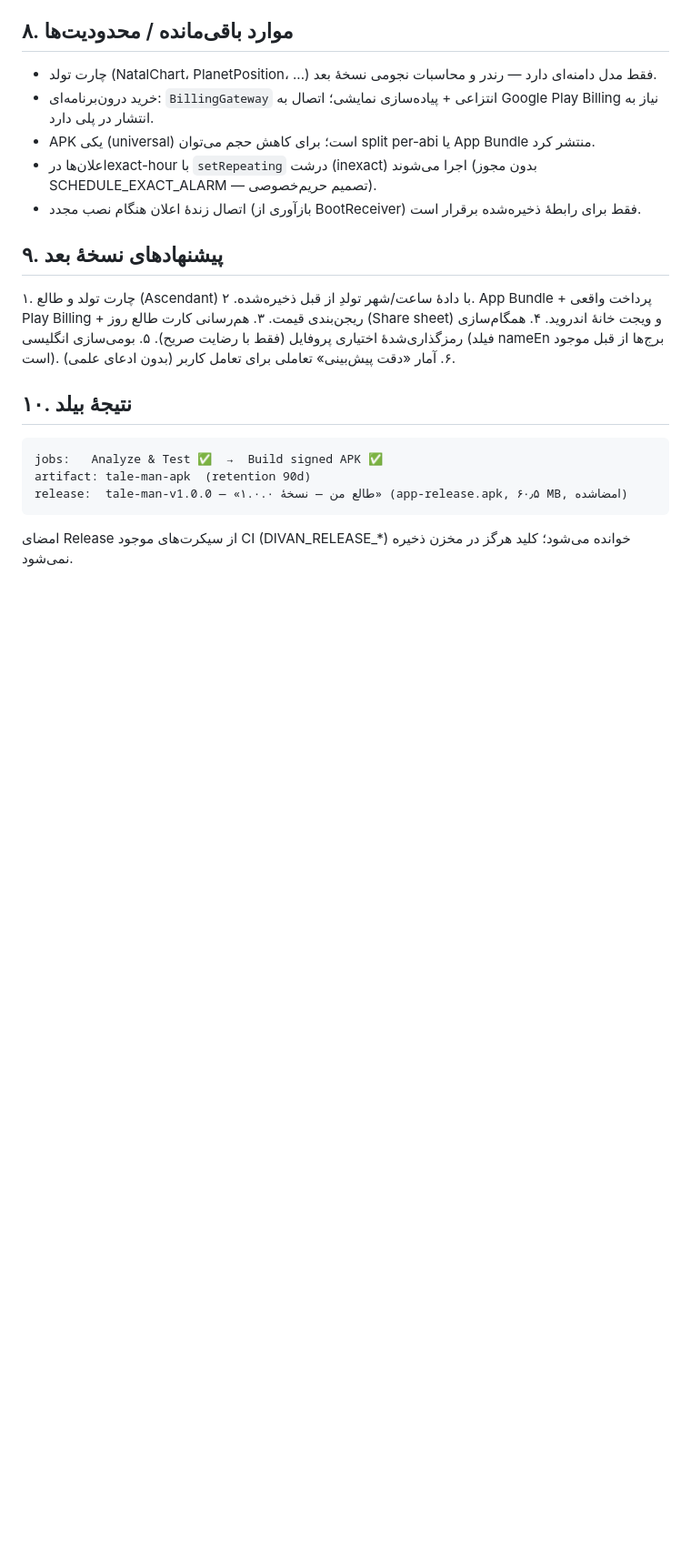
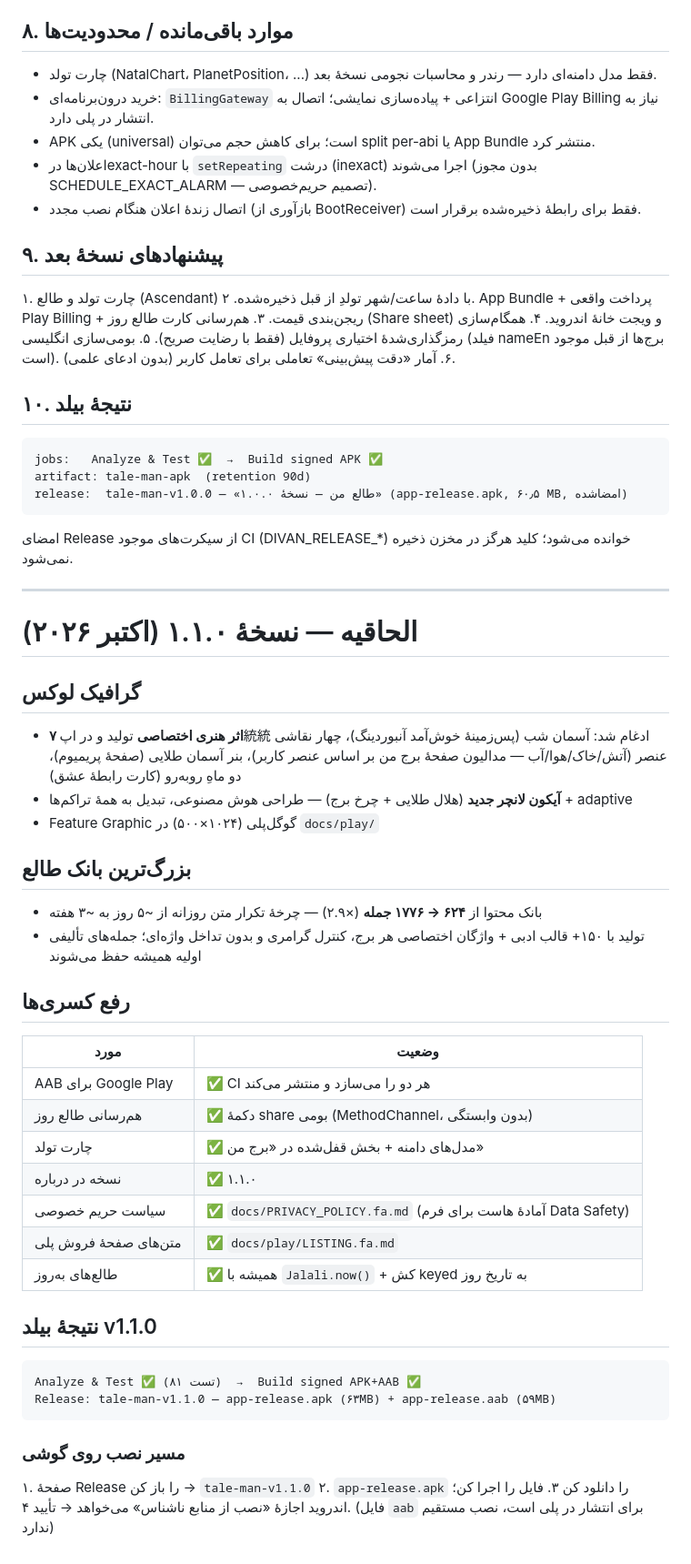
Before and after one commit to kamandbeauty/kamand, a Markdown page: FINAL_REPORT.md, the part around the change. Shown at 91% size. GitHub-like rendering; blank space fills up the shorter version.

Commit message:
docs: v1.1.0 addendum — graphics, 3x content bank, gap fixes, install guide
Co-authored-by: arena-agent <297053741+arena-agent@users.noreply.github.com>

````diff
--- a/FINAL_REPORT.md
+++ b/FINAL_REPORT.md
@@ -118,3 +118,39 @@ release:  tale-man-v1.0.0 — «طالع من — نسخهٔ ۱.۰.۰» (app-rel
 ```
 
 امضای Release از سیکرت‌های موجود CI (DIVAN_RELEASE_*) خوانده می‌شود؛ کلید هرگز در مخزن ذخیره نمی‌شود.
+
+---
+
+# الحاقیه — نسخهٔ ۱.۱.۰ (اکتبر ۲۰۲۶)
+
+## گرافیک لوکس
+- **۷ اثر هنری اختصاصی** تولید و در اپ統統 ادغام شد: آسمان شب (پس‌زمینهٔ خوش‌آمد آنبوردینگ)، چهار نقاشی عنصر (آتش/خاک/هوا/آب — مدالیون صفحهٔ برج من بر اساس عنصر کاربر)، بنر آسمان طلایی (صفحهٔ پریمیوم)، دو ماهِ روبه‌رو (کارت رابطهٔ عشق)
+- **آیکون لانچر جدید** (هلال طلایی + چرخ برج) — طراحی هوش مصنوعی، تبدیل به همهٔ تراکم‌ها + adaptive
+- Feature Graphic گوگل‌پلی (۱۰۲۴×۵۰۰) در `docs/play/`
+
+## بزرگ‌ترین بانک طالع
+- بانک محتوا از **۶۲۴ → ۱۷۷۶ جمله** (×۲.۹) — چرخهٔ تکرار متن روزانه از ~۵ روز به ~۳ هفته
+- تولید با ۱۵۰+ قالب ادبی + واژگان اختصاصی هر برج، کنترل گرامری و بدون تداخل واژه‌ای؛ جمله‌های تألیفی اولیه همیشه حفظ می‌شوند
+
+## رفع کسری‌ها
+| مورد | وضعیت |
+|---|---|
+| AAB برای Google Play | ✅ CI هر دو را می‌سازد و منتشر می‌کند |
+| هم‌رسانی طالع روز | ✅ دکمهٔ share بومی (MethodChannel، بدون وابستگی) |
+| چارت تولد | ✅ مدل‌های دامنه + بخش قفل‌شده در «برج من» |
+| نسخه در درباره | ✅ ۱.۱.۰ |
+| سیاست حریم خصوصی | ✅ `docs/PRIVACY_POLICY.fa.md` (آمادهٔ هاست برای فرم Data Safety) |
+| متن‌های صفحهٔ فروش پلی | ✅ `docs/play/LISTING.fa.md` |
+| طالع‌های به‌روز | ✅ همیشه با `Jalali.now()` + کش keyed به تاریخ روز |
+
+## نتیجهٔ بیلد v1.1.0
+```
+Analyze & Test ✅ (۸۱ تست)  →  Build signed APK+AAB ✅
+Release: tale-man-v1.1.0 — app-release.apk (۶۳MB) + app-release.aab (۵۹MB)
+```
+
+### مسیر نصب روی گوشی
+۱. صفحهٔ Release را باز کن → `tale-man-v1.1.0`
+۲. `app-release.apk` را دانلود کن
+۳. فایل را اجرا کن؛ اندروید اجازهٔ «نصب از منابع ناشناس» می‌خواهد → تأیید
+۴. (فایل `aab` برای انتشار در پلی است، نصب مستقیم ندارد)
````
